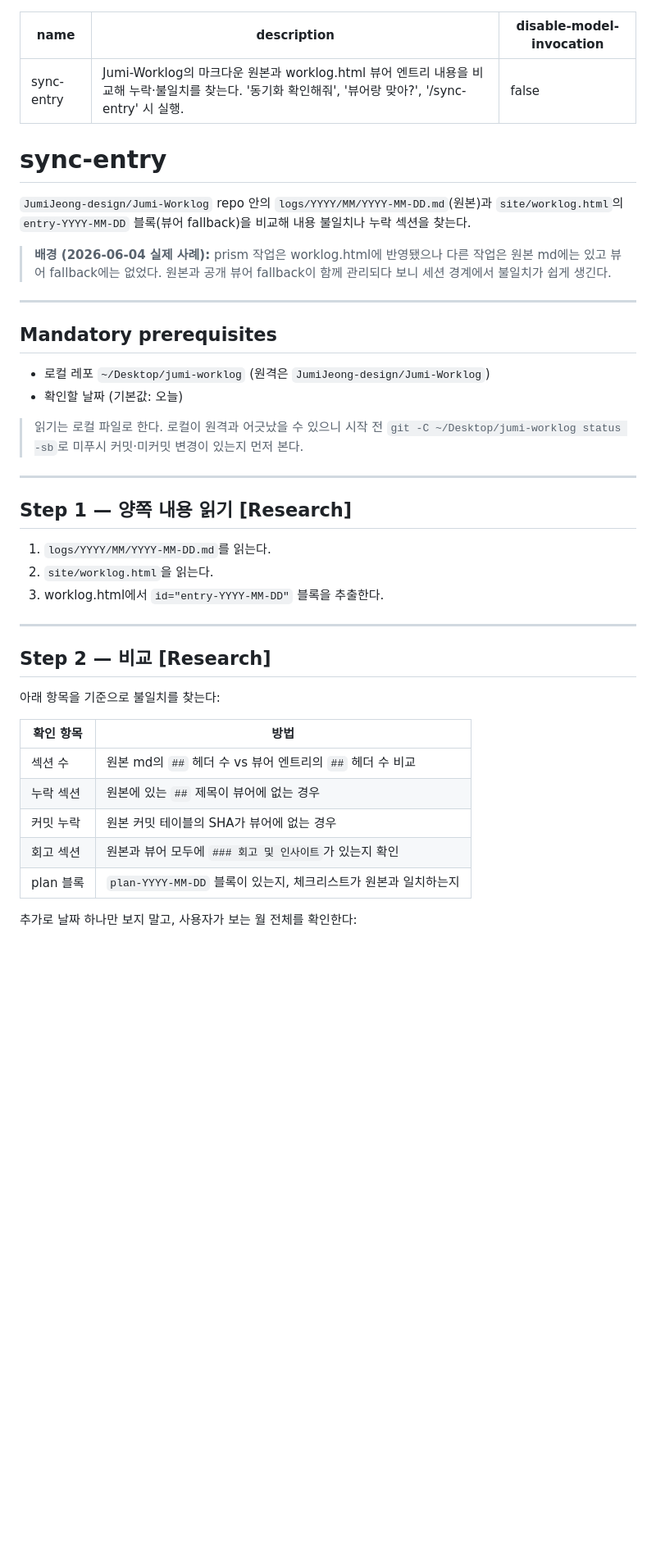
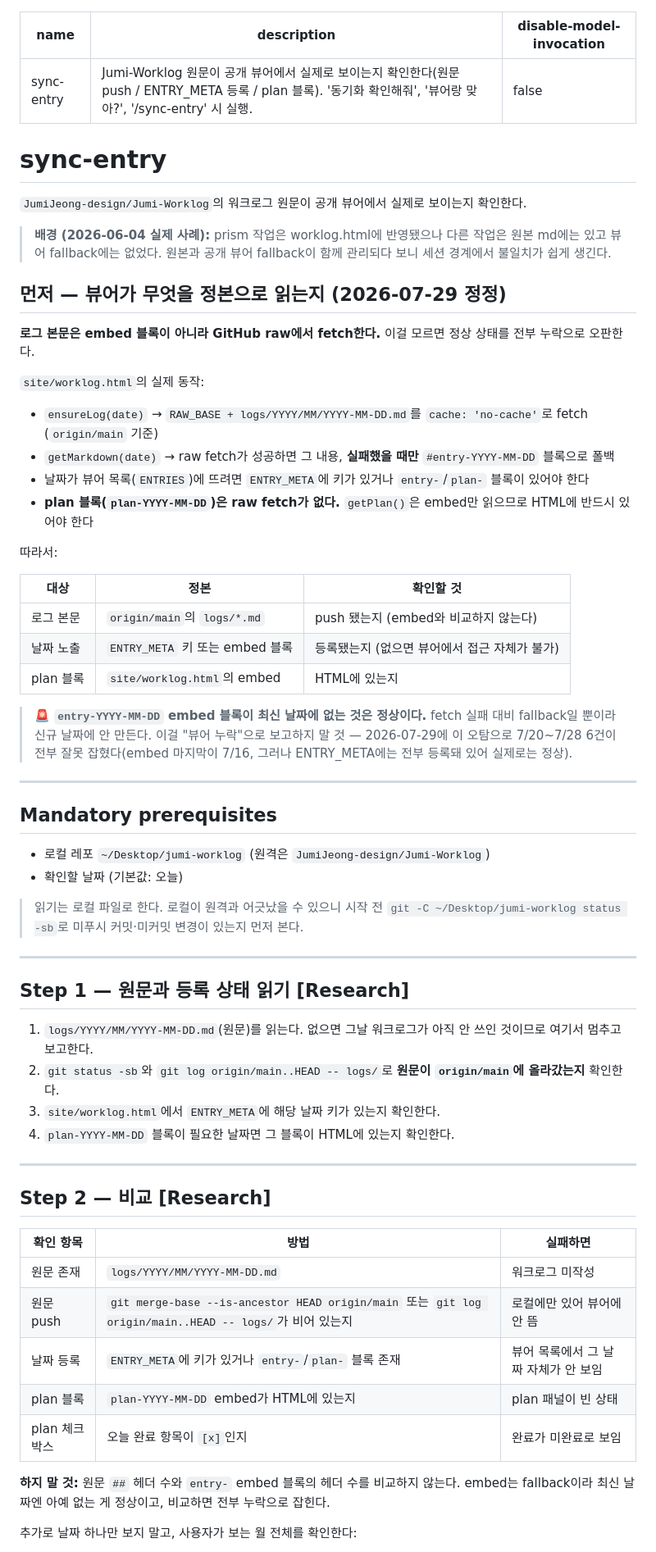
Before and after one commit to JumiJeong-design/Jumi-Worklog, a Markdown page: skills/sync-entry/SKILL.md, the part around one of its changes. Shown at 82% size. GitHub-like rendering; blank space fills up the shorter version.

```diff
--- a/skills/sync-entry/SKILL.md
+++ b/skills/sync-entry/SKILL.md
@@ -1,14 +1,35 @@
 ---
 name: sync-entry
-description: "Jumi-Worklog의 마크다운 원본과 worklog.html 뷰어 엔트리 내용을 비교해 누락·불일치를 찾는다. '동기화 확인해줘', '뷰어랑 맞아?', '/sync-entry' 시 실행."
+description: "Jumi-Worklog 원문이 공개 뷰어에서 실제로 보이는지 확인한다(원문 push / ENTRY_META 등록 / plan 블록). '동기화 확인해줘', '뷰어랑 맞아?', '/sync-entry' 시 실행."
 disable-model-invocation: false
 ---
 
 # sync-entry
 
-`JumiJeong-design/Jumi-Worklog` repo 안의 `logs/YYYY/MM/YYYY-MM-DD.md`(원본)과 `site/worklog.html`의 `entry-YYYY-MM-DD` 블록(뷰어 fallback)을 비교해 내용 불일치나 누락 섹션을 찾는다.
+`JumiJeong-design/Jumi-Worklog`의 워크로그 원문이 공개 뷰어에서 실제로 보이는지 확인한다.
 
 > **배경 (2026-06-04 실제 사례):** prism 작업은 worklog.html에 반영됐으나 다른 작업은 원본 md에는 있고 뷰어 fallback에는 없었다. 원본과 공개 뷰어 fallback이 함께 관리되다 보니 세션 경계에서 불일치가 쉽게 생긴다.
+
+## 먼저 — 뷰어가 무엇을 정본으로 읽는지 (2026-07-29 정정)
+
+**로그 본문은 embed 블록이 아니라 GitHub raw에서 fetch한다.** 이걸 모르면 정상 상태를 전부 누락으로 오판한다.
+
+`site/worklog.html`의 실제 동작:
+
+- `ensureLog(date)` → `RAW_BASE + logs/YYYY/MM/YYYY-MM-DD.md`를 `cache: 'no-cache'`로 fetch (`origin/main` 기준)
+- `getMarkdown(date)` → raw fetch가 성공하면 그 내용, **실패했을 때만** `#entry-YYYY-MM-DD` 블록으로 폴백
+- 날짜가 뷰어 목록(`ENTRIES`)에 뜨려면 `ENTRY_META`에 키가 있거나 `entry-`/`plan-` 블록이 있어야 한다
+- **plan 블록(`plan-YYYY-MM-DD`)은 raw fetch가 없다.** `getPlan()`은 embed만 읽으므로 HTML에 반드시 있어야 한다
+
+따라서:
+
+| 대상 | 정본 | 확인할 것 |
+|------|------|-----------|
+| 로그 본문 | `origin/main`의 `logs/*.md` | push 됐는지 (embed와 비교하지 않는다) |
+| 날짜 노출 | `ENTRY_META` 키 또는 embed 블록 | 등록됐는지 (없으면 뷰어에서 접근 자체가 불가) |
+| plan 블록 | `site/worklog.html`의 embed | HTML에 있는지 |
+
+> 🚨 **`entry-YYYY-MM-DD` embed 블록이 최신 날짜에 없는 것은 정상이다.** fetch 실패 대비 fallback일 뿐이라 신규 날짜에 안 만든다. 이걸 "뷰어 누락"으로 보고하지 말 것 — 2026-07-29에 이 오탐으로 7/20\~7/28 6건이 전부 잘못 잡혔다(embed 마지막이 7/16, 그러나 ENTRY_META에는 전부 등록돼 있어 실제로는 정상).
 
 ---
 
@@ -22,25 +43,26 @@ disable-model-invocation: false
 
 ---
 
-## Step 1 — 양쪽 내용 읽기  [Research]
+## Step 1 — 원문과 등록 상태 읽기  [Research]
 
-1. `logs/YYYY/MM/YYYY-MM-DD.md`를 읽는다.
-2. `site/worklog.html`을 읽는다.
-3. worklog.html에서 `id="entry-YYYY-MM-DD"` 블록을 추출한다.
+1. `logs/YYYY/MM/YYYY-MM-DD.md`(원문)를 읽는다. 없으면 그날 워크로그가 아직 안 쓰인 것이므로 여기서 멈추고 보고한다.
+2. `git status -sb`와 `git log origin/main..HEAD -- logs/`로 **원문이 `origin/main`에 올라갔는지** 확인한다.
+3. `site/worklog.html`에서 `ENTRY_META`에 해당 날짜 키가 있는지 확인한다.
+4. `plan-YYYY-MM-DD` 블록이 필요한 날짜면 그 블록이 HTML에 있는지 확인한다.
 
 ---
 
 ## Step 2 — 비교  [Research]
 
-아래 항목을 기준으로 불일치를 찾는다:
+| 확인 항목 | 방법 | 실패하면 |
+|-----------|------|----------|
+| 원문 존재 | `logs/YYYY/MM/YYYY-MM-DD.md` | 워크로그 미작성 |
+| 원문 push | `git merge-base --is-ancestor HEAD origin/main` 또는 `git log origin/main..HEAD -- logs/`가 비어 있는지 | 로컬에만 있어 뷰어에 안 뜸 |
+| 날짜 등록 | `ENTRY_META`에 키가 있거나 `entry-`/`plan-` 블록 존재 | 뷰어 목록에서 그 날짜 자체가 안 보임 |
+| plan 블록 | `plan-YYYY-MM-DD` embed가 HTML에 있는지 | plan 패널이 빈 상태 |
+| plan 체크박스 | 오늘 완료 항목이 `[x]`인지 | 완료가 미완료로 보임 |
 
-| 확인 항목 | 방법 |
-|-----------|------|
-| 섹션 수 | 원본 md의 `##` 헤더 수 vs 뷰어 엔트리의 `##` 헤더 수 비교 |
-| 누락 섹션 | 원본에 있는 `##` 제목이 뷰어에 없는 경우 |
-| 커밋 누락 | 원본 커밋 테이블의 SHA가 뷰어에 없는 경우 |
-| 회고 섹션 | 원본과 뷰어 모두에 `### 회고 및 인사이트`가 있는지 확인 |
-| plan 블록 | `plan-YYYY-MM-DD` 블록이 있는지, 체크리스트가 원본과 일치하는지 |
+**하지 말 것:** 원문 `##` 헤더 수와 `entry-` embed 블록의 헤더 수를 비교하지 않는다. embed는 fallback이라 최신 날짜엔 아예 없는 게 정상이고, 비교하면 전부 누락으로 잡힌다.
 
 추가로 날짜 하나만 보지 말고, 사용자가 보는 월 전체를 확인한다:
 
```
Also changed, not shown: other parts of skills/sync-entry/SKILL.md (+12 -12 lines), skills/write-worklog/SKILL.md (+16 -7 lines).
